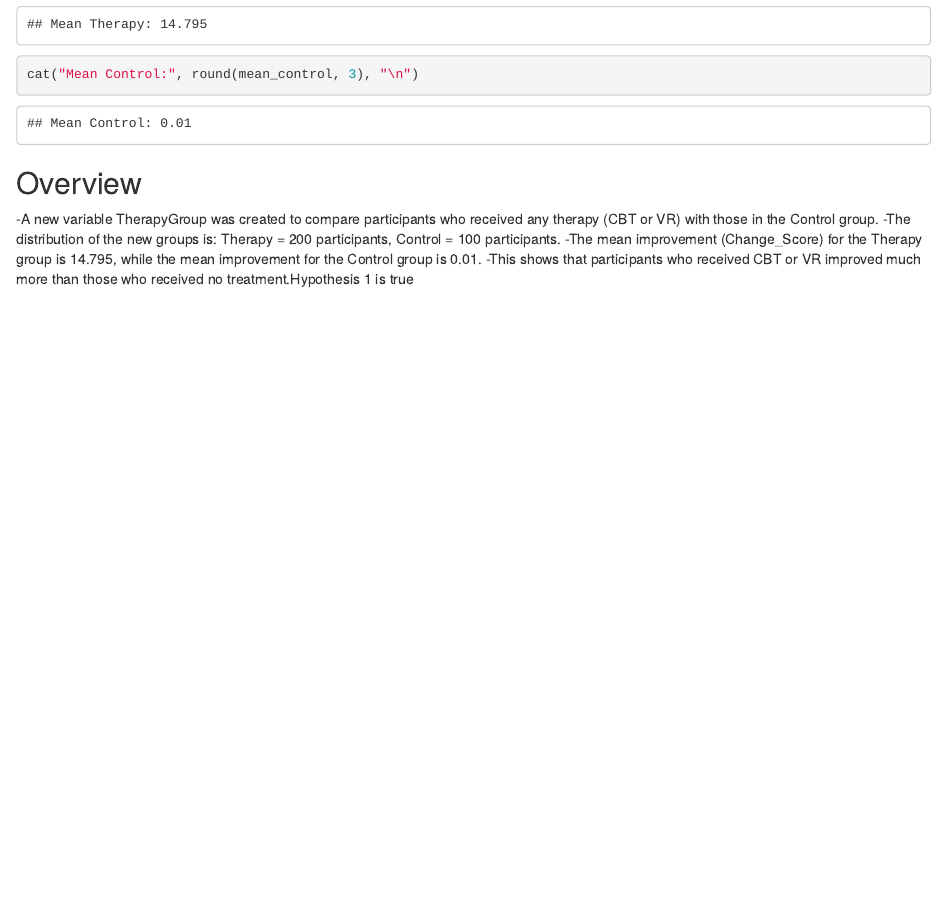
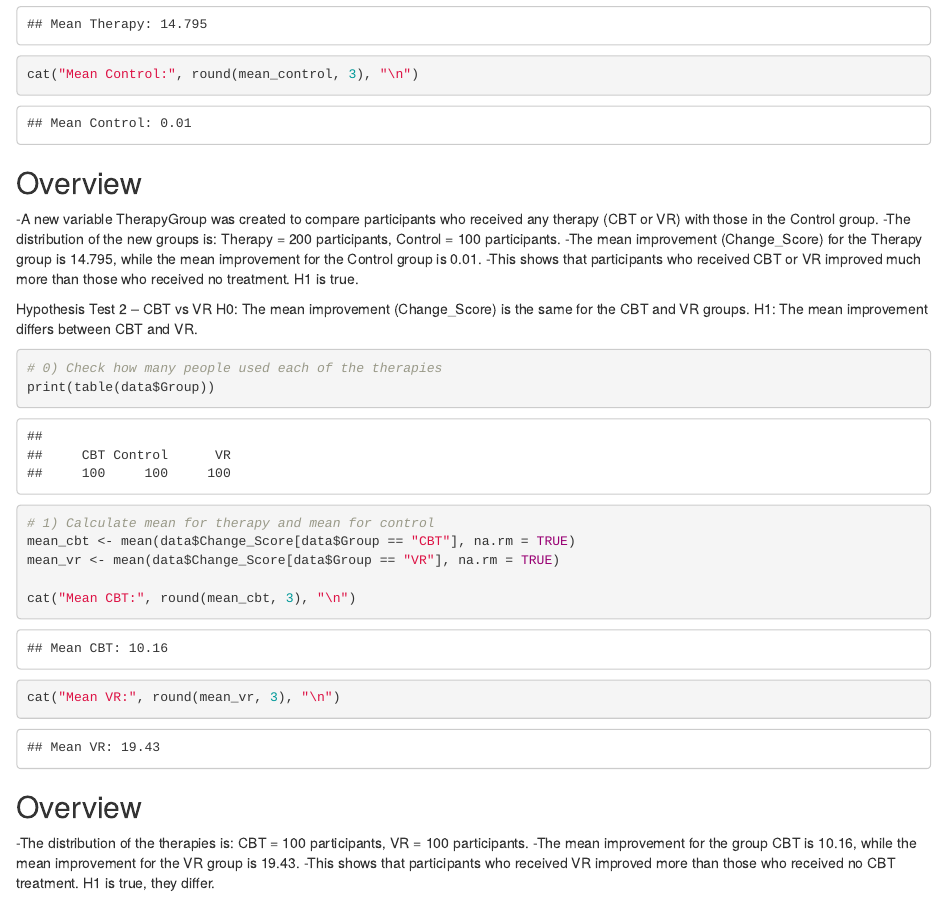
Before and after one commit to RuthDooley/2025_DAIE_ICA_DMRD, an R Markdown document (workings.Rmd): the page in a window 1100 px wide, from 3440 px down. Rendered offline with R 4.5, knitr and Pandoc, with nearby package versions; some code elsewhere in the file could not run offline.

Commit message:
Create a second hypothesis
Create a second hypothesis to compare the improvements of the groups CBT and VR

````diff
--- a/workings.Rmd
+++ b/workings.Rmd
@@ -93,4 +93,25 @@ cat("Mean Control:", round(mean_control, 3), "\n")
 -A new variable TherapyGroup was created to compare participants who received any therapy (CBT or VR) with those in the Control group.
 -The distribution of the new groups is: Therapy = 200 participants, Control = 100 participants.
 -The mean improvement (Change_Score) for the Therapy group is 14.795, while the mean improvement for the Control group is 0.01.
--This shows that participants who received CBT or VR improved much more than those who received no treatment.Hypothesis 1 is true
+-This shows that participants who received CBT or VR improved much more than those who received no treatment. H1 is true.
+
+
+Hypothesis Test 2 – CBT vs VR
+H0: The mean improvement (Change_Score) is the same for the CBT and VR groups.
+H1: The mean improvement differs between CBT and VR.
+
+```{r}
+# 0) Check how many people used each of the therapies
+print(table(data$Group))
+# 1) Calculate mean for therapy and mean for control
+mean_cbt <- mean(data$Change_Score[data$Group == "CBT"], na.rm = TRUE)
+mean_vr <- mean(data$Change_Score[data$Group == "VR"], na.rm = TRUE)
+
+cat("Mean CBT:", round(mean_cbt, 3), "\n")
+cat("Mean VR:", round(mean_vr, 3), "\n")
+
+```
+## Overview
+-The distribution of the therapies is: CBT = 100 participants, VR = 100 participants.
+-The mean improvement for the group CBT is 10.16, while the mean improvement for the VR group is 19.43.
+-This shows that participants who received VR improved more than those who received no CBT treatment. H1 is true, they differ.
````
